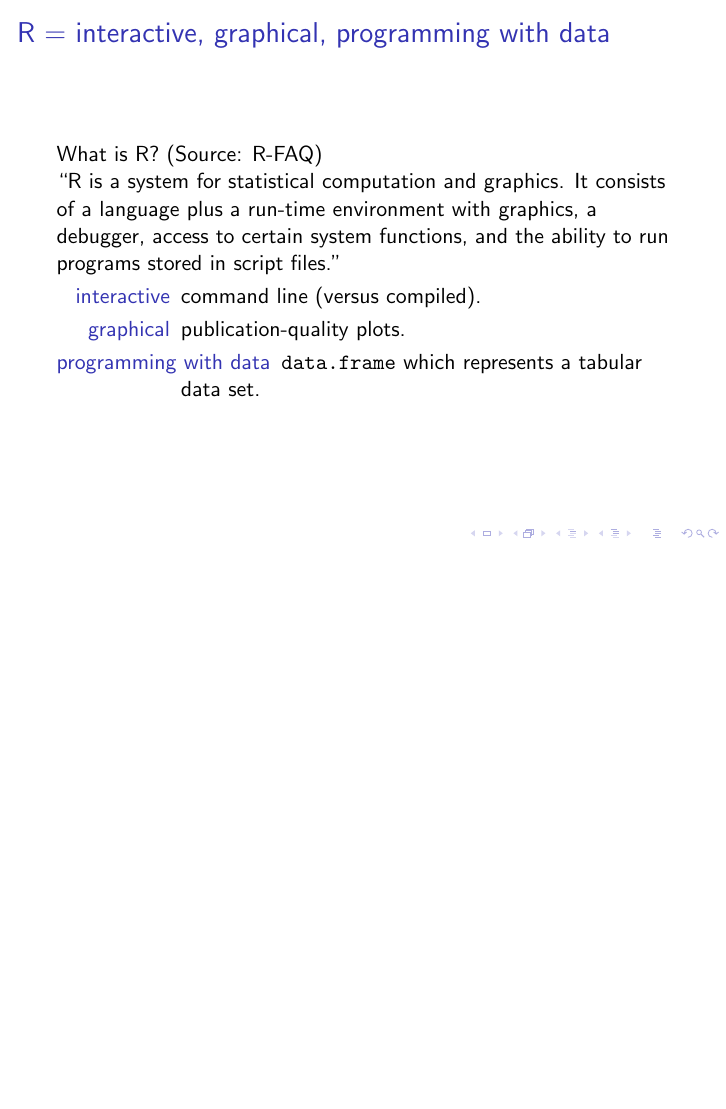
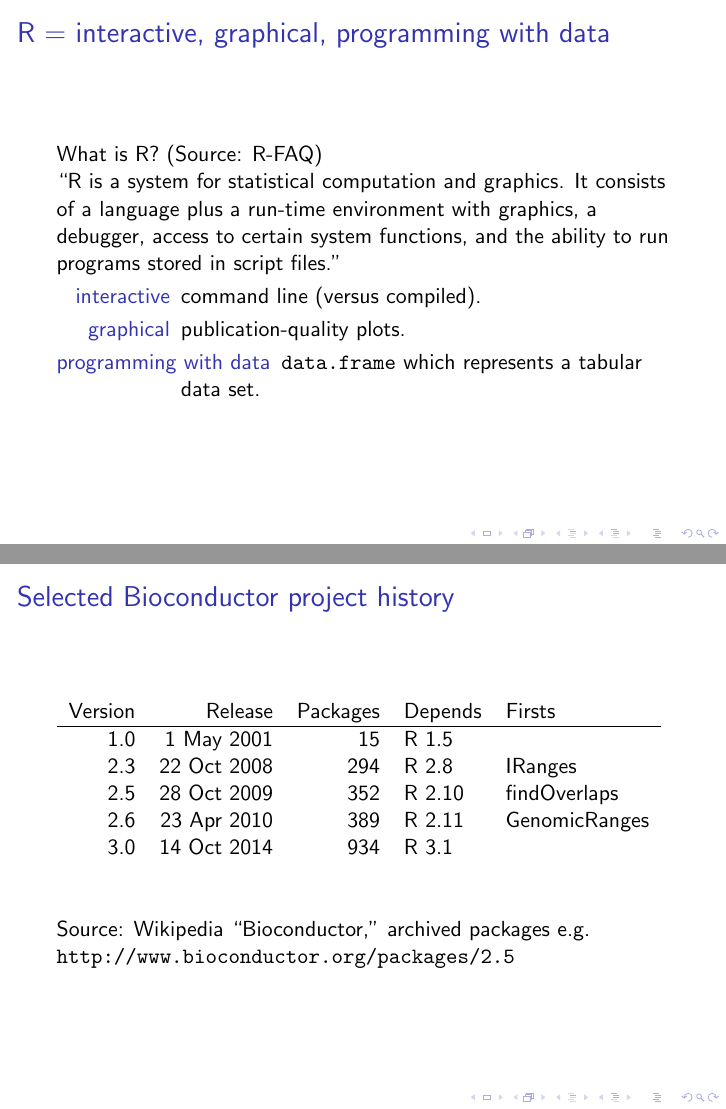
Before and after one commit to tdhock/datatable-foverlaps, LaTeX slides (HOCKING-datatable-foverlaps.tex): page 4 of 17 before the commit and pages 4 and 5 of 18 after it, the two joined at a grey line, the shorter picture padded with empty space. Compiled offline with pdfLaTeX; an older LaTeX class or package is replaced by its successor.

Commit message:
Bioconductor project history

```diff
--- a/HOCKING-datatable-foverlaps.tex
+++ b/HOCKING-datatable-foverlaps.tex
@@ -105,6 +105,27 @@
   \item[programming with data] \texttt{data.frame} which represents a
     tabular data set.
   \end{description}
+\end{frame}
+
+\begin{frame}
+  \frametitle{Selected Bioconductor project history}
+  \begin{tabular}{rrrll}
+    Version & Release & Packages & Depends & Firsts \\
+    \hline
+    1.0 & 1 May 2001 & 15 & R 1.5 \\
+    %\vdots &     \vdots &     \vdots &     \vdots \\
+    2.3 & 22 Oct 2008 & 294 & R 2.8 & IRanges\\
+    2.5 & 28 Oct 2009 & 352 & R 2.10 & findOverlaps\\
+    2.6 & 23 Apr 2010 & 389 & R 2.11 & GenomicRanges\\
+    3.0 & 14 Oct 2014 & 934 & R 3.1
+  \end{tabular}
+
+  \vskip 1cm
+
+  Source: Wikipedia ``Bioconductor,'' archived packages e.g.
+
+  \url{http://www.bioconductor.org/packages/2.5}
+
 \end{frame}
 
 \begin{frame}[fragile]
```
